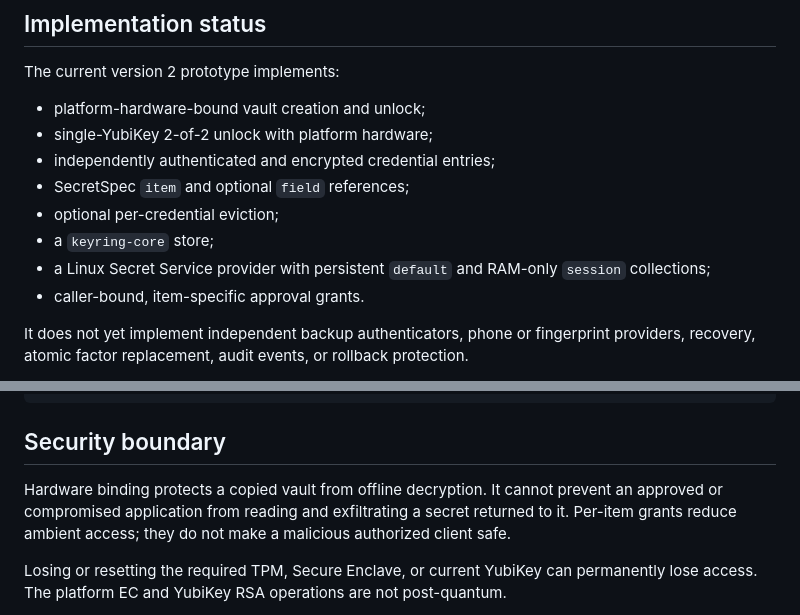
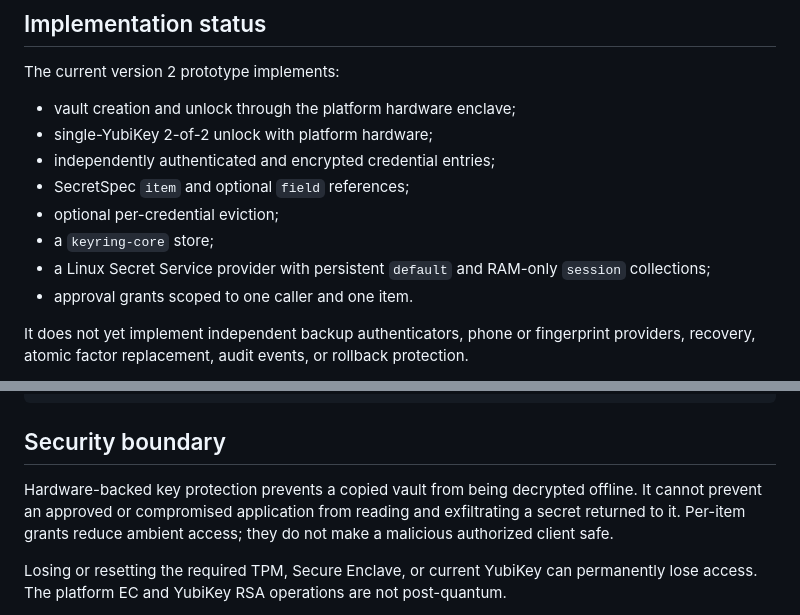
Before and after one commit to cachix/factorseal, a Markdown page: README.md, 2 parts joined by grey strips. Rendered like a GitHub page.

```diff
--- a/README.md
+++ b/README.md
@@ -186,7 +188,7 @@ compatibility view.
 
 The current version 2 prototype implements:
 
-- platform-hardware-bound vault creation and unlock;
+- vault creation and unlock through the platform hardware enclave;
 - single-YubiKey 2-of-2 unlock with platform hardware;
 - independently authenticated and encrypted credential entries;
 - SecretSpec `item` and optional `field` references;
@@ -194,7 +196,7 @@ The current version 2 prototype implements:
 - a `keyring-core` store;
 - a Linux Secret Service provider with persistent `default` and RAM-only
   `session` collections;
-- caller-bound, item-specific approval grants.
+- approval grants scoped to one caller and one item.
 
 It does not yet implement independent backup authenticators, phone or
 fingerprint providers, recovery, atomic factor replacement, audit events, or
@@ -315,10 +317,10 @@ cargo build --no-default-features
 
 ## Security boundary
 
-Hardware binding protects a copied vault from offline decryption. It cannot
-prevent an approved or compromised application from reading and exfiltrating
-a secret returned to it. Per-item grants reduce ambient access; they do not
-make a malicious authorized client safe.
+Hardware-backed key protection prevents a copied vault from being decrypted
+offline. It cannot prevent an approved or compromised application from reading
+and exfiltrating a secret returned to it. Per-item grants reduce ambient
+access; they do not make a malicious authorized client safe.
 
 Losing or resetting the required TPM, Secure Enclave, or current YubiKey can
 permanently lose access. The platform EC and YubiKey RSA operations are not
```
Also changed, not shown: other parts of README.md (+19 -17 lines).
